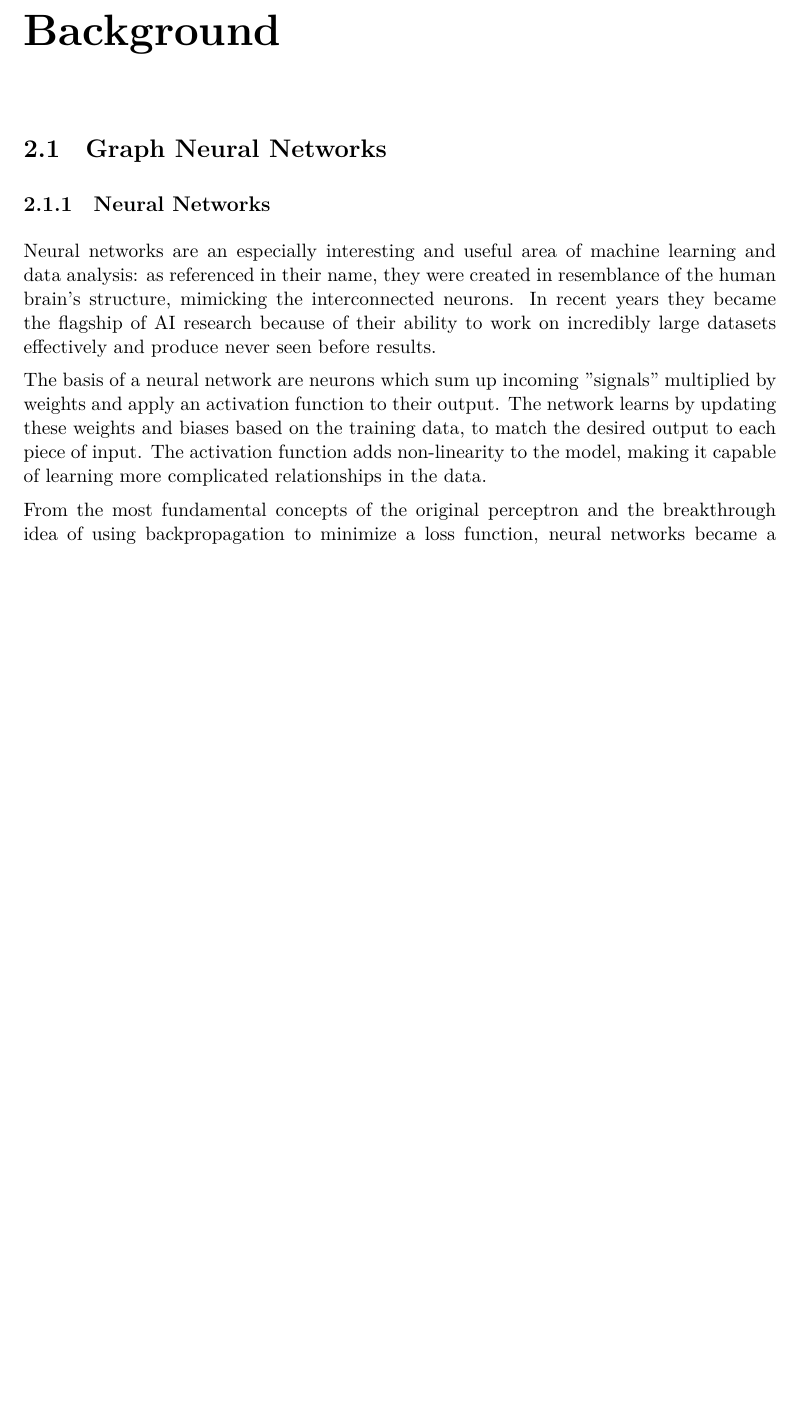
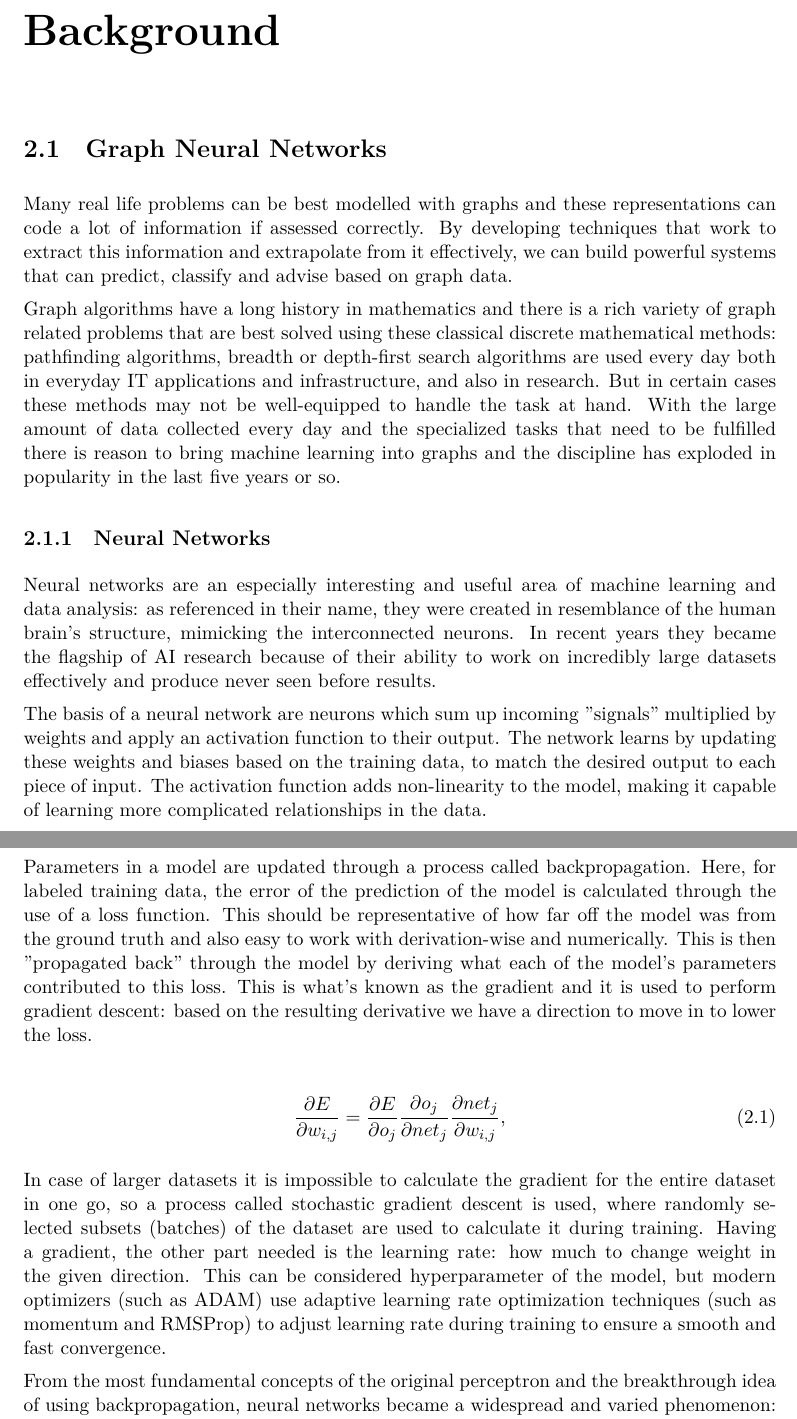
Before and after one commit to annagergaly/actual_dipterv, a LaTeX thesis (DiplomatervSablon_LaTeX_v1/thesis.tex, which reads DiplomatervSablon_LaTeX_v1/content/background.tex): part of page 8 of 17 before the commit and two parts of pages 8 and 9 of 17 after it, the two joined at a grey line, cut so that both start at the same text, the shorter picture padded with empty space. Compiled offline with XeLaTeX.

Commit message:
background writing

```diff
--- a/DiplomatervSablon_LaTeX_v1/content/background.tex
+++ b/DiplomatervSablon_LaTeX_v1/content/background.tex
@@ -7,7 +7,9 @@
 
 \section{Graph Neural Networks}
 
+	Many real life problems can be best modelled with graphs and these representations can code a lot of information if assessed correctly. By developing techniques that work to extract this information and extrapolate from it effectively, we can build powerful systems that can predict, classify and advise based on graph data.
 
+	Graph algorithms have a long history in mathematics and there is a rich variety of graph related problems that are best solved using these classical discrete mathematical methods: pathfinding algorithms, breadth or depth-first search algorithms are used every day both in everyday IT applications and infrastructure, and also in research. But in certain cases these methods may not be well-equipped to handle the task at hand. With the large amount of data collected every day and the specialized tasks that need to be fulfilled there is reason to bring machine learning into graphs and the discipline has exploded in popularity in the last five years or so.
 
 	\subsection{Neural Networks}
 
@@ -15,11 +17,19 @@
 
 	The basis of a neural network are neurons which sum up incoming "signals" multiplied by weights and apply an activation function to their output. The network learns by updating these weights and biases based on the training data, to match the desired output to each piece of input. The activation function adds non-linearity to the model, making it capable of learning more complicated relationships in the data.
 
-	%TODO cite
-	From the most fundamental concepts of the original perceptron and the breakthrough idea of using backpropagation to minimize a loss function, neural networks became a widespread and varied phenomenon: there are architectures for different types of data optimized for different kinds of tasks; these models have proved to be applicable in almost any area.
+	Neurons are typically organized into layers in a neural network and the models usually benefit from having a large number of layers: modern models for more complex tasks can get very 'deep' which lead to the popularization of the term deep learning when talking about such models. But since having more layers makes a model more computationally intensive, leading to higher costs and slower inference, researchers are often looking to prune models or find architectures that deliver similar results while having a lower parameter count.
+
+	Parameters in a model are updated through a process called backpropagation. Here, for labeled training data, the error of the prediction of the model is calculated through the use of a loss function. This should be representative of how far off the model was from the ground truth and also easy to work with derivation-wise and numerically. This is then "propagated back" through the model by deriving what each of the model's parameters contributed to this loss. This is what's known as the gradient and it is used to perform gradient descent: based on the resulting derivative we have a direction to move in to lower the loss.
+
+	%TODO backprop equation-t belekötni valahogy
+
+	\begin{align}
+		\frac{\partial{E}}{\partial{w_{i,j}}} = \frac{\partial{E}}{\partial{o_j}}\frac{\partial{o_j}}{\partial{net_j}}\frac{\partial{net_j}}{\partial{w_{i,j}}},
+	\end{align}
 
 
-	%TODO extrába itt valami a backpropról?
+	In case of larger datasets it is impossible to calculate the gradient for the entire dataset in one go, so a process called stochastic gradient descent is used, where randomly selected subsets (batches) of the dataset are used to calculate it during training. Having a gradient, the other part needed is the learning rate: how much to change weight in the given direction. This can be considered hyperparameter of the model, but modern optimizers (such as ADAM) use adaptive learning rate optimization techniques (such as momentum and RMSProp) to adjust learning rate during training to ensure a smooth and fast convergence.
 
-	Neurons are typically organized into layers in a neural network and the models usually benefit from having a large number of layers: modern models for more complex tasks can get very 'deep' which lead to the popularization of the term deep learning when talking about such models. But since having more layers makes a model more computationally intensive, leading to higher costs and slower inference, researchers are often looking to prune models or find architectures that deliver similar results while having a lower parameter count.
+	%TODO cite
+	From the most fundamental concepts of the original perceptron and the breakthrough idea of using backpropagation, neural networks became a widespread and varied phenomenon: there are architectures for different types of data optimized for different kinds of tasks; these models have proved to be applicable in almost any area.
 
```
Also changed, not shown: DiplomatervSablon_LaTeX_v1/content/background.tex (7 more changed lines), 1 other file.
